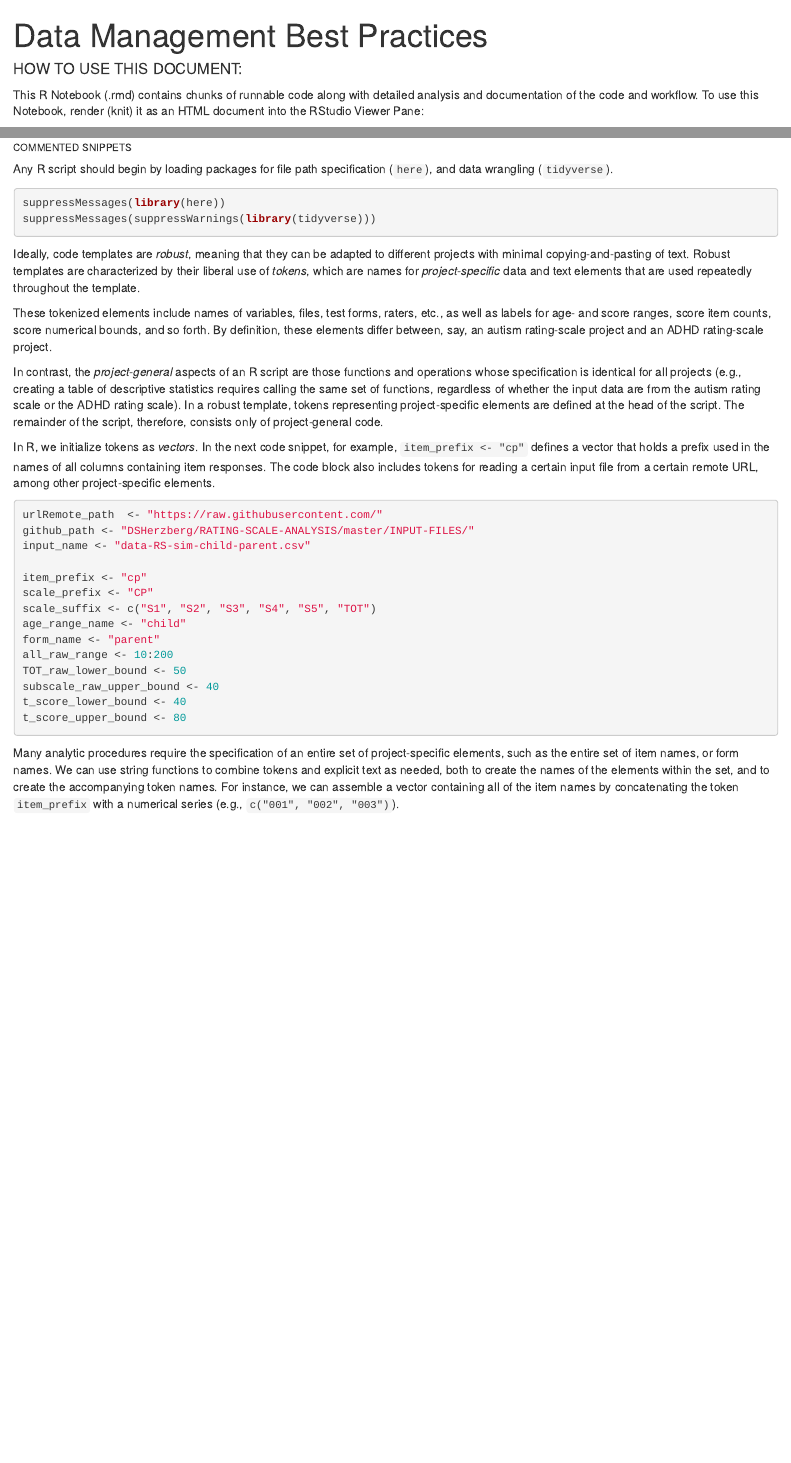
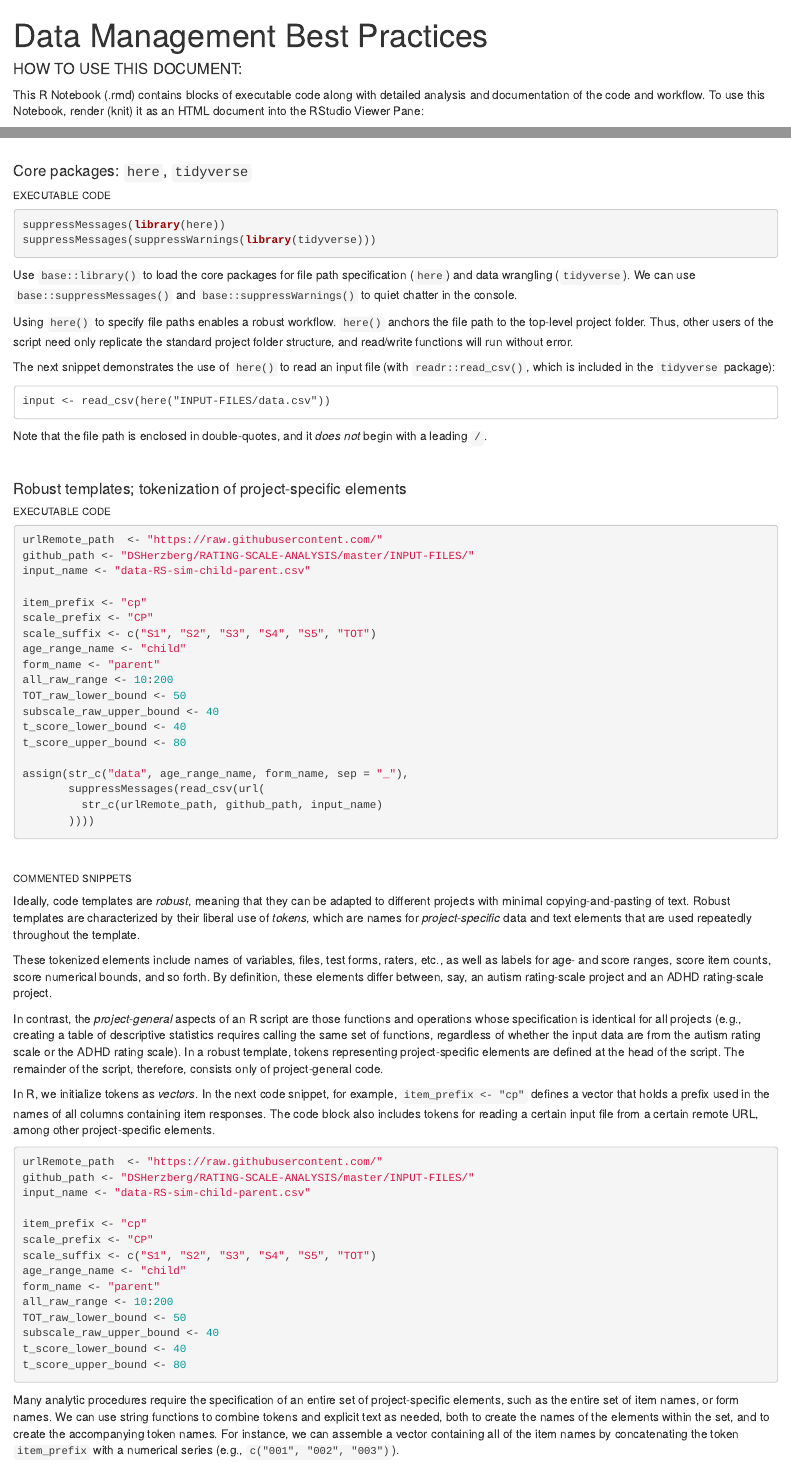
Before and after one commit to wpspublish-public/DSHerzberg-GENERAL, an R Markdown document (DOCUMENTATION/Data-management-best practices.Rmd): the page in a window 1100 px wide, from its top, and a second part further down, joined at a grey line. Rendered offline with R 4.5, knitr and Pandoc, with nearby package versions.

Commit message:
document here()

````diff
--- a/DOCUMENTATION/Data-management-best practices.Rmd
+++ b/DOCUMENTATION/Data-management-best practices.Rmd
@@ -8,7 +8,7 @@ knitr::opts_chunk$set(echo = TRUE)
 ```
 
 #### HOW TO USE THIS DOCUMENT:
-This R Notebook (.rmd) contains chunks of runnable code along with detailed analysis and documentation of the code and workflow. To use this Notebook, render (knit) it as an HTML document into the RStudio Viewer Pane:
+This R Notebook (.rmd) contains blocks of executable code along with detailed analysis and documentation of the code and workflow. To use this Notebook, render (knit) it as an HTML document into the RStudio Viewer Pane:
 
 1. In RStudio Preferences, R Markdown section, set the `Show output preview in:` option to `Viewer Pane`.
 2. Knit the notebook using `File -> Knit Document`. This will produce a readable HTML version of this document in the Viewer Pane.
@@ -35,3 +34,20 @@ As mentioned above, you need to make sure file paths in your script are specifie
+<br>
+
+#### Core packages: `here`, `tidyverse`
+###### EXECUTABLE CODE
+```{r core, eval = FALSE}
+suppressMessages(library(here))
+suppressMessages(suppressWarnings(library(tidyverse)))
+```
+Use `base::library()` to load the core packages for file path specification (`here`) and data wrangling (`tidyverse`). We can use `base::suppressMessages()` and `base::suppressWarnings()` to quiet chatter in the console.
+
+Using `here()` to specify file paths enables a robust workflow. `here()` anchors the file path to the top-level project folder. Thus, other users of the script need only replicate the standard project folder structure, and read/write functions will run without error.
+
+The next snippet demonstrates the use of `here()` to read an input file (with `readr::read_csv()`, which is included in the `tidyverse` package):
+```
+input <- read_csv(here("INPUT-FILES/data.csv"))
+```
+Note that the file path is enclosed in double-quotes, and it _does not_ begin with a leading `/`.
 
 <br>
 
@@ -66,9 +79,6 @@ assign(str_c("data", age_range_name, form_name, sep = "_"),
 <br>
 
 ###### COMMENTED SNIPPETS
-Any R script should begin by loading packages for file path specification (`here`), and data wrangling (`tidyverse`).
-```{r token, echo = 1:2, eval = F}
-```
 Ideally, code templates are _robust_, meaning that they can be adapted to different projects with minimal copying-and-pasting of text. Robust templates are characterized by their liberal use of _tokens_, which are names for _project-specific_ data and text elements that are used repeatedly throughout the template.
 
 These tokenized elements include names of variables, files, test forms, raters, etc., as well as labels for age- and score ranges, score item counts, score numerical bounds, and so forth. By definition, these elements differ between, say, an autism rating-scale project and an ADHD rating-scale project.
@@ -76,7 +86,7 @@ These tokenized elements include names of variables, files, test forms, raters,
 In contrast, the _project-general_ aspects of an R script are those functions and operations whose specification is identical for all projects (e.g., creating a table of descriptive statistics requires calling the same set of functions, regardless of whether the input data are from the autism rating scale or the ADHD rating scale). In a robust template, tokens representing project-specific elements are defined at the head of the script. The remainder of the script, therefore, consists only of project-general code.
 
 In R, we initialize tokens as _vectors_. In the next code snippet, for example, `item_prefix <- "cp"` defines a vector that holds a prefix used in the names of all columns containing item responses. The code block also includes tokens for reading a certain input file from a certain remote URL, among other project-specific elements.
-```{r token, echo = 3:17, eval = F}
+```{r token, echo = 1:15, eval = F}
 ```
 Many analytic procedures require the specification of an entire set of project-specific elements, such as the entire set of item names, or form names. We can use string functions to combine tokens and explicit text as needed, both to create the names of the elements within the set, and to create the accompanying token names. For instance, we can assemble a vector containing all of the item names by concatenating the token `item_prefix` with a numerical series (e.g., `c("001", "002", "003")`).
 
````
Also changed, not shown: DOCUMENTATION/Data-management-best-practices.html, DOCUMENTATION/Data-management-best practices.Rmd (8 more changed lines).
